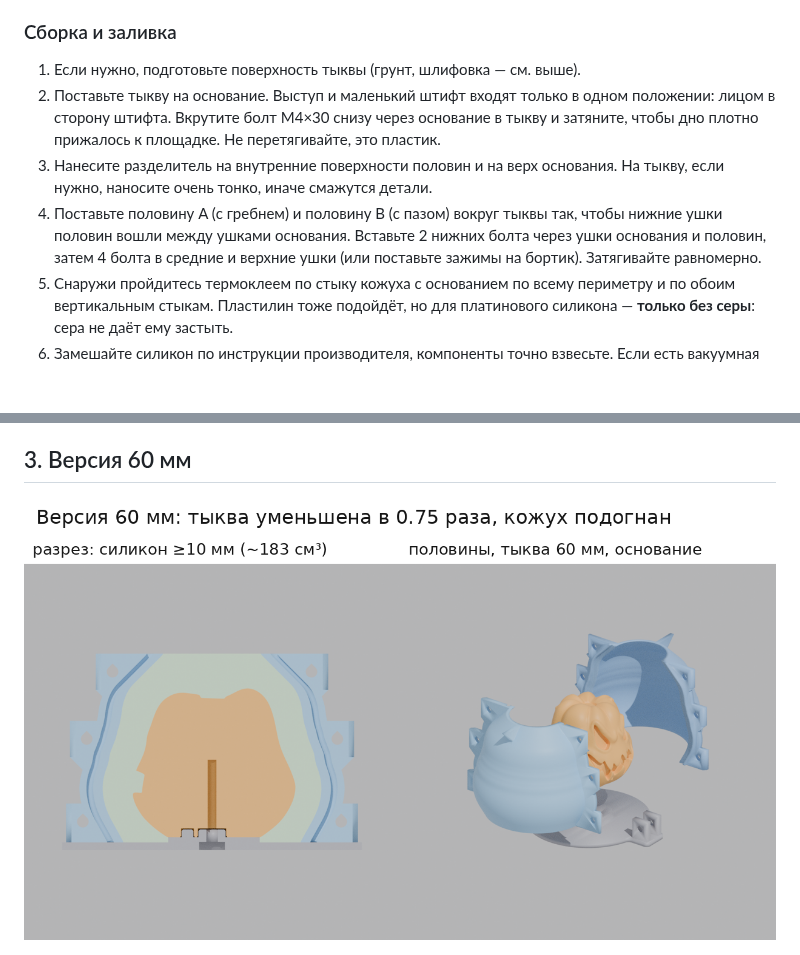
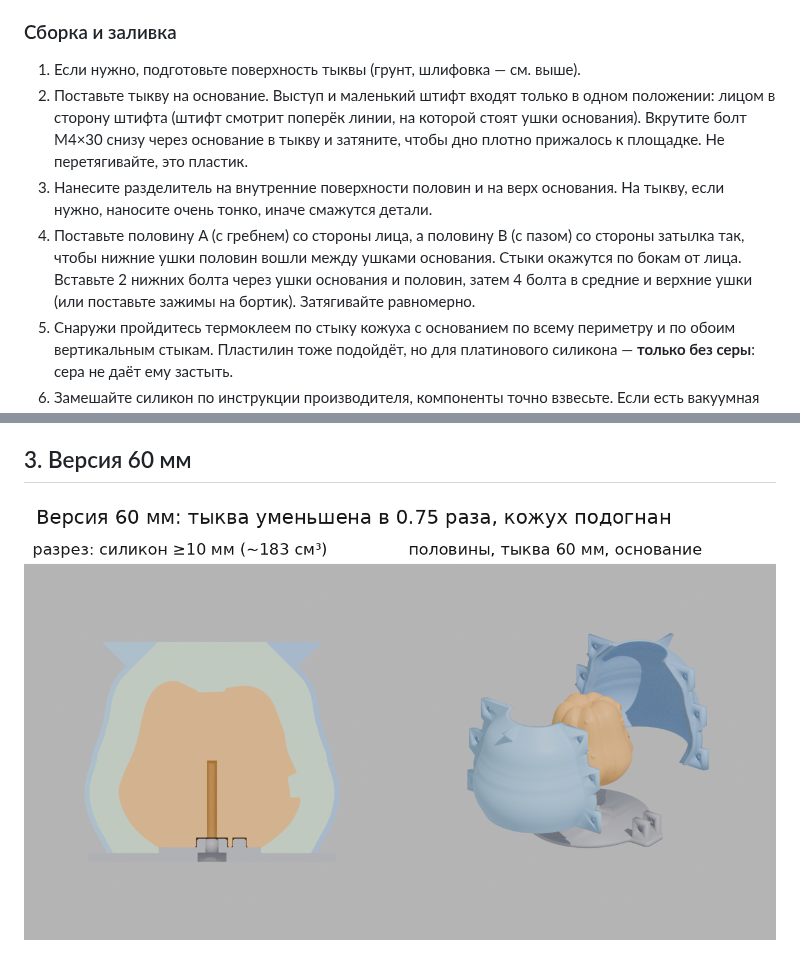
Before and after one commit to HappyMarvin/goalForClaude, a Markdown page: form/README.md, 2 parts joined by grey strips. GitHub-like rendering; pictures changed too: form/img/mold_60mm.png; blank space fills up the shorter version.

```diff
--- a/form/README.md
+++ b/form/README.md
@@ -112,9 +114,9 @@
 ### Сборка и заливка
 
 1. Если нужно, подготовьте поверхность тыквы (грунт, шлифовка — см. выше).
-2. Поставьте тыкву на основание. Выступ и маленький штифт входят только в одном положении: лицом в сторону штифта. Вкрутите болт M4×30 снизу через основание в тыкву и затяните, чтобы дно плотно прижалось к площадке. Не перетягивайте, это пластик.
+2. Поставьте тыкву на основание. Выступ и маленький штифт входят только в одном положении: лицом в сторону штифта (штифт смотрит поперёк линии, на которой стоят ушки основания). Вкрутите болт M4×30 снизу через основание в тыкву и затяните, чтобы дно плотно прижалось к площадке. Не перетягивайте, это пластик.
 3. Нанесите разделитель на внутренние поверхности половин и на верх основания. На тыкву, если нужно, наносите очень тонко, иначе смажутся детали.
-4. Поставьте половину A (с гребнем) и половину B (с пазом) вокруг тыквы так, чтобы нижние ушки половин вошли между ушками основания. Вставьте 2 нижних болта через ушки основания и половин, затем 4 болта в средние и верхние ушки (или поставьте зажимы на бортик). Затягивайте равномерно.
+4. Поставьте половину A (с гребнем) со стороны лица, а половину B (с пазом) со стороны затылка так, чтобы нижние ушки половин вошли между ушками основания. Стыки окажутся по бокам от лица. Вставьте 2 нижних болта через ушки основания и половин, затем 4 болта в средние и верхние ушки (или поставьте зажимы на бортик). Затягивайте равномерно.
 5. Снаружи пройдитесь термоклеем по стыку кожуха с основанием по всему периметру и по обоим вертикальным стыкам. Пластилин тоже подойдёт, но для платинового силикона — **только без серы**: сера не даёт ему застыть.
 6. Замешайте силикон по инструкции производителя, компоненты точно взвесьте. Если есть вакуумная камера, дегазируйте.
 7. Совет: перед сборкой (или до основной заливки) кисточкой промажьте глаза и рот тонким слоем того же силикона. Тогда в этих углублениях не останется пузырей.
```
Also changed, not shown: other parts of form/README.md (+3 -1 lines), form/img/mold_cutaway.png, form/img/mold_exploded.png, 3 other files.
